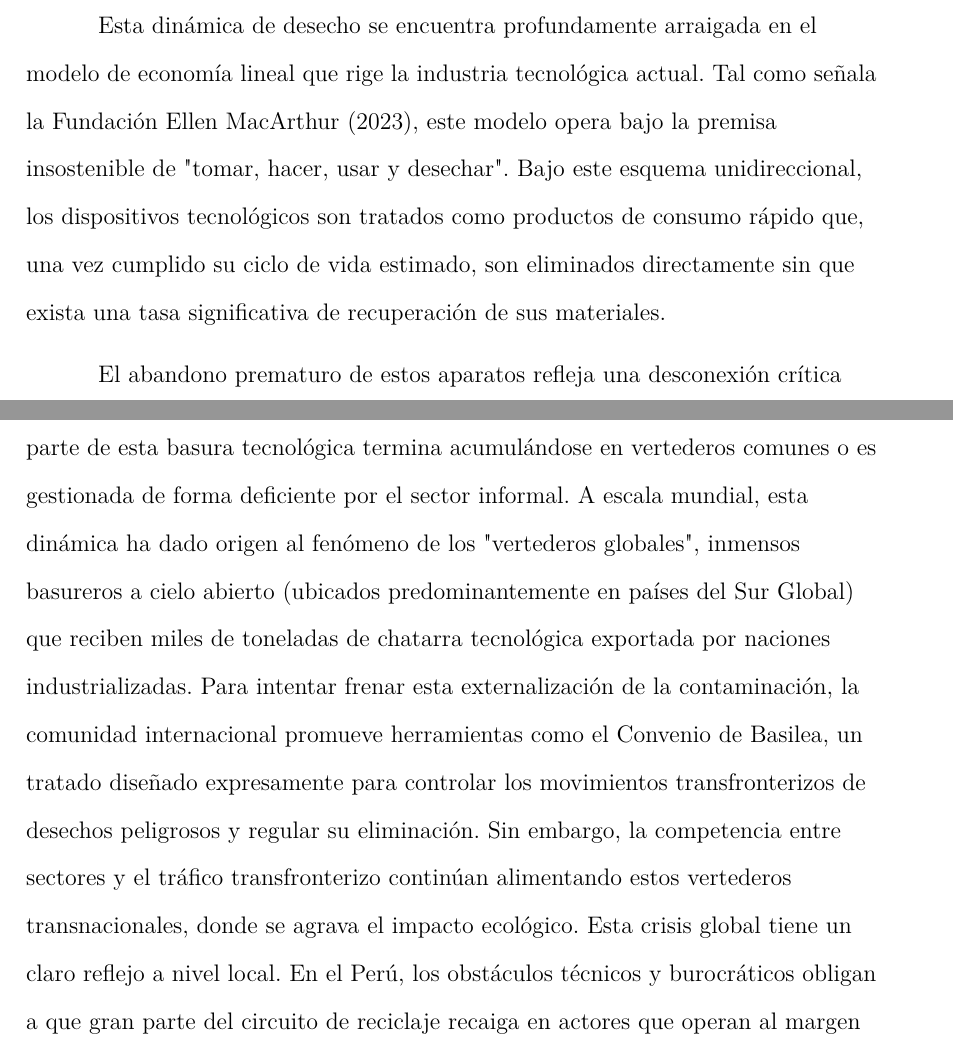
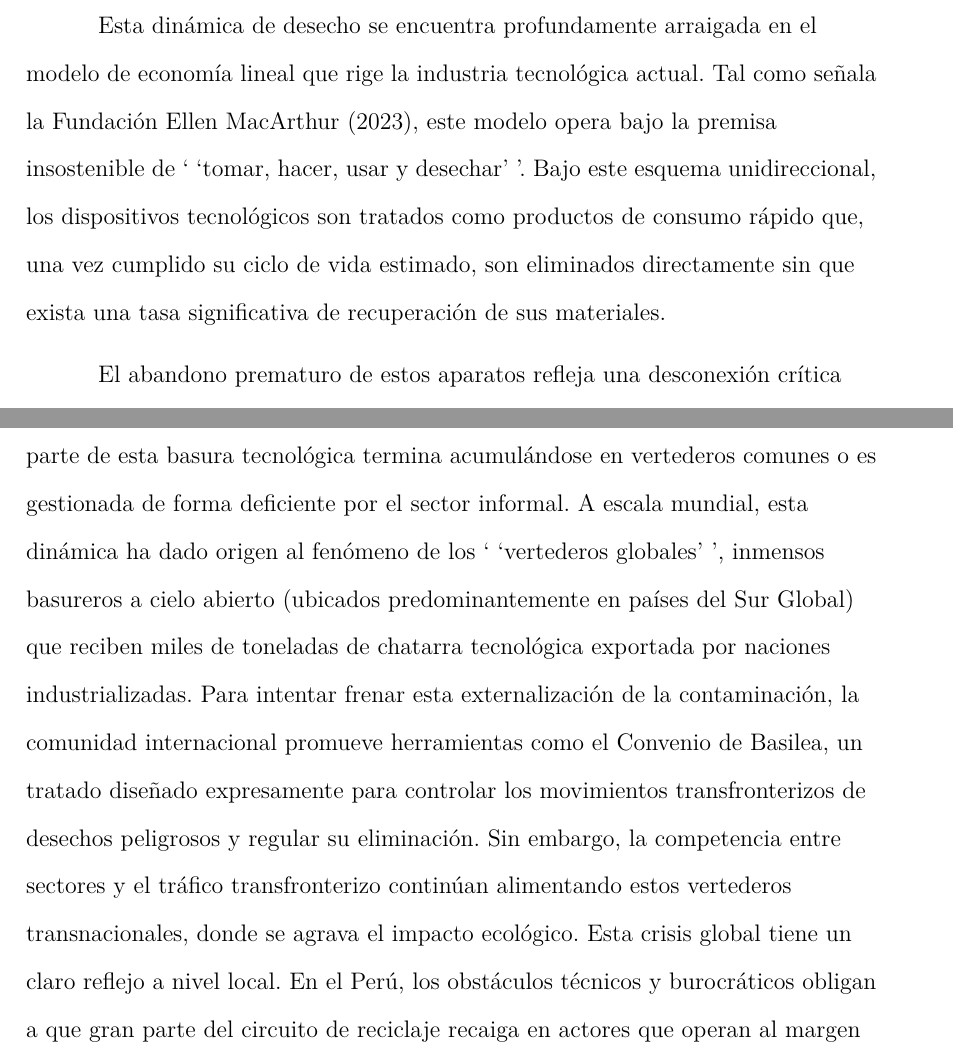
Before and after one commit to sergiiiov/Monografia, a LaTeX paper (main.tex): two parts of pages 20 and 22 of 40, joined at a grey line, cut so that both start at the same text. Compiled offline with pdfLaTeX.

Commit message:
Arreglo comillas 3.4

```diff
--- a/main.tex
+++ b/main.tex
@@ -193,7 +193,7 @@ Como consecuencia, dispositivos que aún conservan su capacidad de procesamiento
     \subsubsection{Dinámica de desecho y abandono}
 Como consecuencia directa de la reducción artificial del tiempo de vida de los dispositivos, se genera un comportamiento sistemático de abandono por parte de los consumidores. Al enfrentarse a equipos ralentizados o incompatibles, y ante la dificultad o el alto costo que implica su reparación, el usuario opta por desechar el producto, incluso cuando gran parte de sus componentes de hardware aún son completamente funcionales.
 
-Esta dinámica de desecho se encuentra profundamente arraigada en el modelo de economía lineal que rige la industria tecnológica actual. Tal como señala la Fundación Ellen MacArthur (2023), este modelo opera bajo la premisa insostenible de "tomar, hacer, usar y desechar". Bajo este esquema unidireccional, los dispositivos tecnológicos son tratados como productos de consumo rápido que, una vez cumplido su ciclo de vida estimado, son eliminados directamente sin que exista una tasa significativa de recuperación de sus materiales.
+Esta dinámica de desecho se encuentra profundamente arraigada en el modelo de economía lineal que rige la industria tecnológica actual. Tal como señala la Fundación Ellen MacArthur (2023), este modelo opera bajo la premisa insostenible de ` `tomar, hacer, usar y desechar' '. Bajo este esquema unidireccional, los dispositivos tecnológicos son tratados como productos de consumo rápido que, una vez cumplido su ciclo de vida estimado, son eliminados directamente sin que exista una tasa significativa de recuperación de sus materiales.
 
 El abandono prematuro de estos aparatos refleja una desconexión crítica con los principios del desarrollo sostenible. El Parlamento Europeo (2023) advierte que este enfoque lineal asume, de manera errónea, que los recursos naturales empleados en la tecnología son infinitos y que el entorno posee una capacidad de absorción ilimitada frente a los desechos. En la práctica, la normalización de esta dinámica de desecho y abandono acelera drásticamente la degradación ecológica y consolida la crisis global de la basura electrónica, impidiendo el tránsito hacia una economía circular regenerativa.
 
@@ -206,7 +206,7 @@ A esta carga de metales pesados se suma la grave toxicidad de los componentes pl
 
     \subsubsection{Vertederos globales}
     El destino final de la gran mayoría de la tecnología desechada evidencia el fracaso sistémico en la gestión de los Residuos de Aparatos Eléctricos y Electrónicos (RAEE). A nivel regional, la situación es crítica: de acuerdo con el informe de Wagner et al. (2022), más del 97\% de los residuos electrónicos generados en los países latinoamericanos analizados no son recolectados ni enviados a instalaciones con manejo ambiental racional. Como resultado directo de la ausencia de legislación específica y las limitaciones de infraestructura, la mayor parte de esta basura tecnológica termina acumulándose en vertederos comunes o es gestionada de forma deficiente por el sector informal.
-A escala mundial, esta dinámica ha dado origen al fenómeno de los "vertederos globales", inmensos basureros a cielo abierto (ubicados predominantemente en países del Sur Global) que reciben miles de toneladas de chatarra tecnológica exportada por naciones industrializadas. Para intentar frenar esta externalización de la contaminación, la comunidad internacional promueve herramientas como el Convenio de Basilea, un tratado diseñado expresamente para controlar los movimientos transfronterizos de desechos peligrosos y regular su eliminación. Sin embargo, la competencia entre sectores y el tráfico transfronterizo continúan alimentando estos vertederos transnacionales, donde se agrava el impacto ecológico.
+A escala mundial, esta dinámica ha dado origen al fenómeno de los ` `vertederos globales' ', inmensos basureros a cielo abierto (ubicados predominantemente en países del Sur Global) que reciben miles de toneladas de chatarra tecnológica exportada por naciones industrializadas. Para intentar frenar esta externalización de la contaminación, la comunidad internacional promueve herramientas como el Convenio de Basilea, un tratado diseñado expresamente para controlar los movimientos transfronterizos de desechos peligrosos y regular su eliminación. Sin embargo, la competencia entre sectores y el tráfico transfronterizo continúan alimentando estos vertederos transnacionales, donde se agrava el impacto ecológico.
 Esta crisis global tiene un claro reflejo a nivel local. En el Perú, los obstáculos técnicos y burocráticos obligan a que gran parte del circuito de reciclaje recaiga en actores que operan al margen de la normativa ambiental, tal como advierte la investigación de Chipana Cuadros (2025). Al no contar con un acompañamiento técnico del Estado para su formalización como operadores autorizados, estos centros de acopio y desmantelamiento priorizan la extracción de metales valiosos (como cobre, aluminio y hierro), provocando que los restos inservibles, plásticos y componentes altamente contaminantes terminen siendo descartados en vertederos municipales o clandestinos.
     \subsection{Aplicación y cumplimiento de principios éticos en la industria}
 
```
